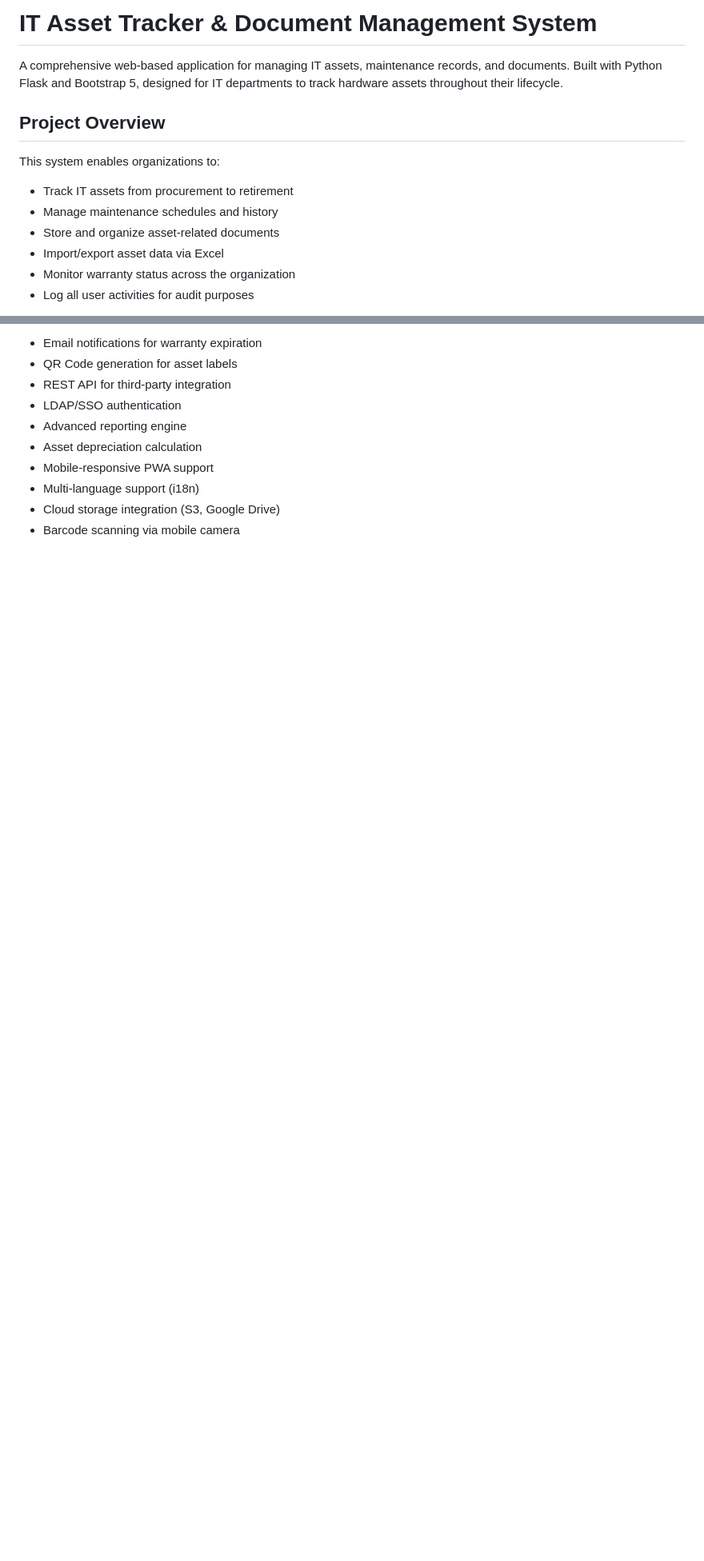
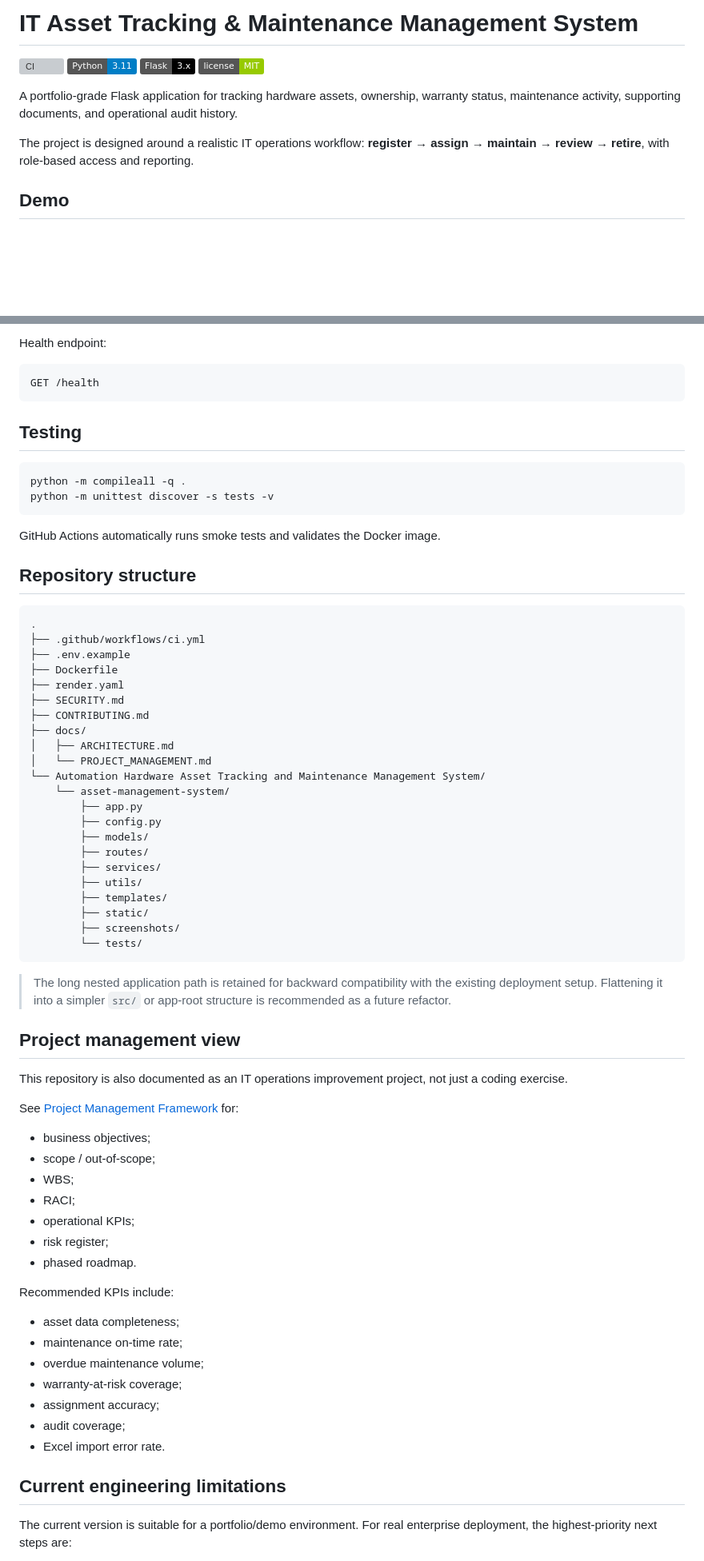
Before and after one commit to BAPP18/Automation-Hardware-Asset-Tracking-and-Maintenance-Management-System, a Markdown page: README.md, 2 parts joined by grey strips. Shown at 80% size. Rendered like a GitHub page; badges without logos; blank space fills up the shorter version; grey boxes are pictures that could not be loaded.

````diff
--- a/README.md
+++ b/README.md
@@ -1,15 +1,13 @@
-# IT Asset Tracker & Document Management System
+# IT Asset Tracking & Maintenance Management System
 
-A comprehensive web-based application for managing IT assets, maintenance records, and documents. Built with Python Flask and Bootstrap 5, designed for IT departments to track hardware assets throughout their lifecycle.
+![CI](https://github.com/BAPP18/Automation-Hardware-Asset-Tracking-and-Maintenance-Management-System/actions/workflows/ci.yml/badge.svg)
+![Python](https://img.shields.io/badge/Python-3.11-blue)
+![Flask](https://img.shields.io/badge/Flask-3.x-black)
+![License](https://img.shields.io/badge/license-MIT-green)
 
-## Project Overview
+A portfolio-grade Flask application for tracking hardware assets, ownership, warranty status, maintenance activity, supporting documents, and operational audit history.
 
-This system enables organizations to:
+The project is designed around a realistic IT operations workflow: **register → assign → maintain → review → retire**, with role-based access and reporting.
 
-- Track IT assets from procurement to retirement
-- Manage maintenance schedules and history
-- Store and organize asset-related documents
-- Import/export asset data via Excel
-- Monitor warranty status across the organization
-- Log all user activities for audit purposes
+## Demo
 
@@ -157,11 +190,73 @@ asset-management-system/
 
-- Email notifications for warranty expiration
-- QR Code generation for asset labels
-- REST API for third-party integration
-- LDAP/SSO authentication
-- Advanced reporting engine
-- Asset depreciation calculation
-- Mobile-responsive PWA support
-- Multi-language support (i18n)
-- Cloud storage integration (S3, Google Drive)
-- Barcode scanning via mobile camera
+Health endpoint:
+
+```text
+GET /health
+```
+
+## Testing
+
+```bash
+python -m compileall -q .
+python -m unittest discover -s tests -v
+```
+
+GitHub Actions automatically runs smoke tests and validates the Docker image.
+
+## Repository structure
+
+```text
+.
+├── .github/workflows/ci.yml
+├── .env.example
+├── Dockerfile
+├── render.yaml
+├── SECURITY.md
+├── CONTRIBUTING.md
+├── docs/
+│   ├── ARCHITECTURE.md
+│   └── PROJECT_MANAGEMENT.md
+└── Automation Hardware Asset Tracking and Maintenance Management System/
+    └── asset-management-system/
+        ├── app.py
+        ├── config.py
+        ├── models/
+        ├── routes/
+        ├── services/
+        ├── utils/
+        ├── templates/
+        ├── static/
+        ├── screenshots/
+        └── tests/
+```
+
+> The long nested application path is retained for backward compatibility with the existing deployment setup. Flattening it into a simpler `src/` or app-root structure is recommended as a future refactor.
+
+## Project management view
+
+This repository is also documented as an IT operations improvement project, not just a coding exercise.
+
+See [Project Management Framework](docs/PROJECT_MANAGEMENT.md) for:
+
+- business objectives;
+- scope / out-of-scope;
+- WBS;
+- RACI;
+- operational KPIs;
+- risk register;
+- phased roadmap.
+
+Recommended KPIs include:
+
+- asset data completeness;
+- maintenance on-time rate;
+- overdue maintenance volume;
+- warranty-at-risk coverage;
+- assignment accuracy;
+- audit coverage;
+- Excel import error rate.
+
+## Current engineering limitations
+
+The current version is suitable for a portfolio/demo environment. For real enterprise deployment, the highest-priority next steps are:
+
````
Also changed, not shown: other parts of README.md (+186 -113 lines).
